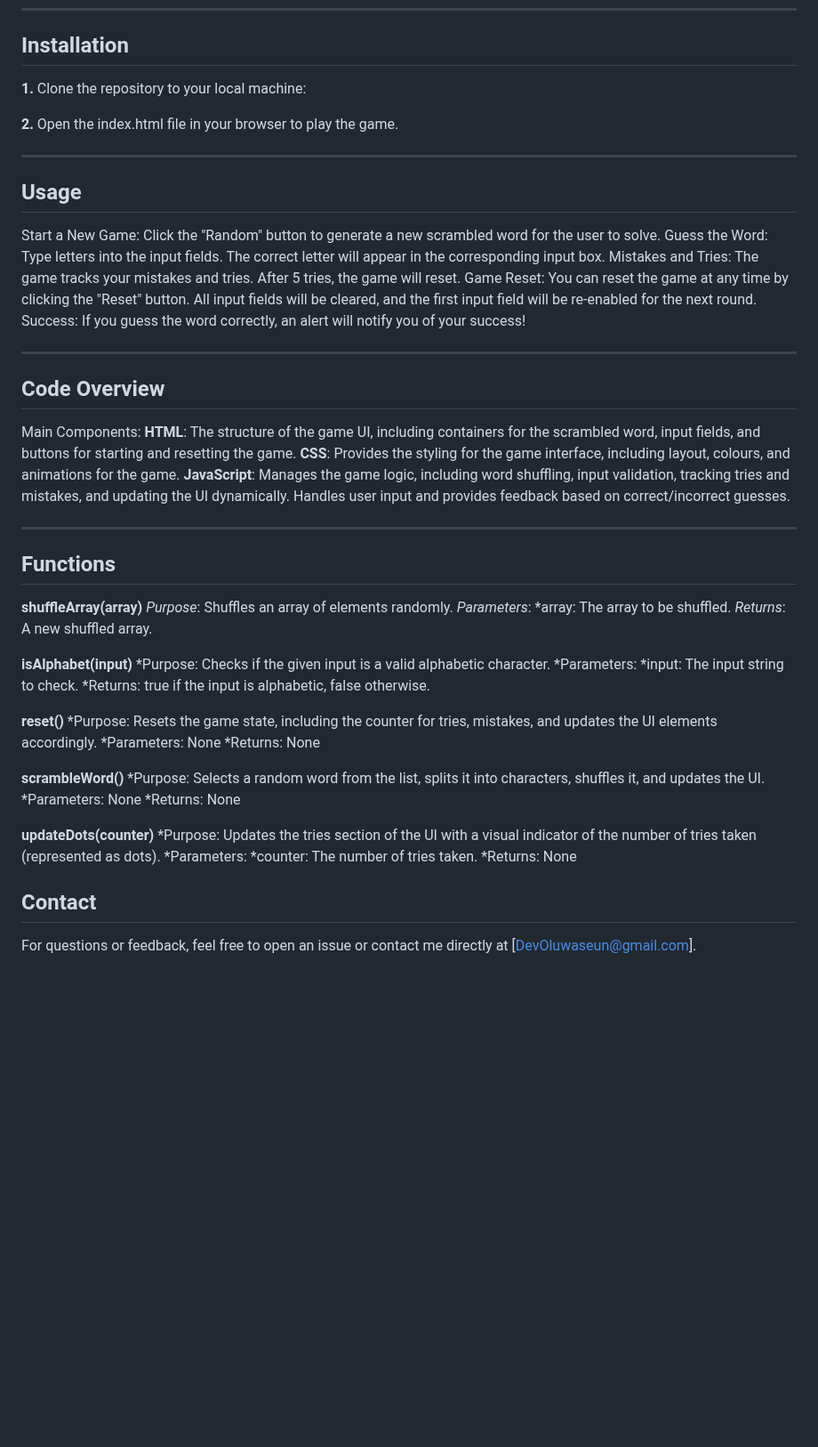
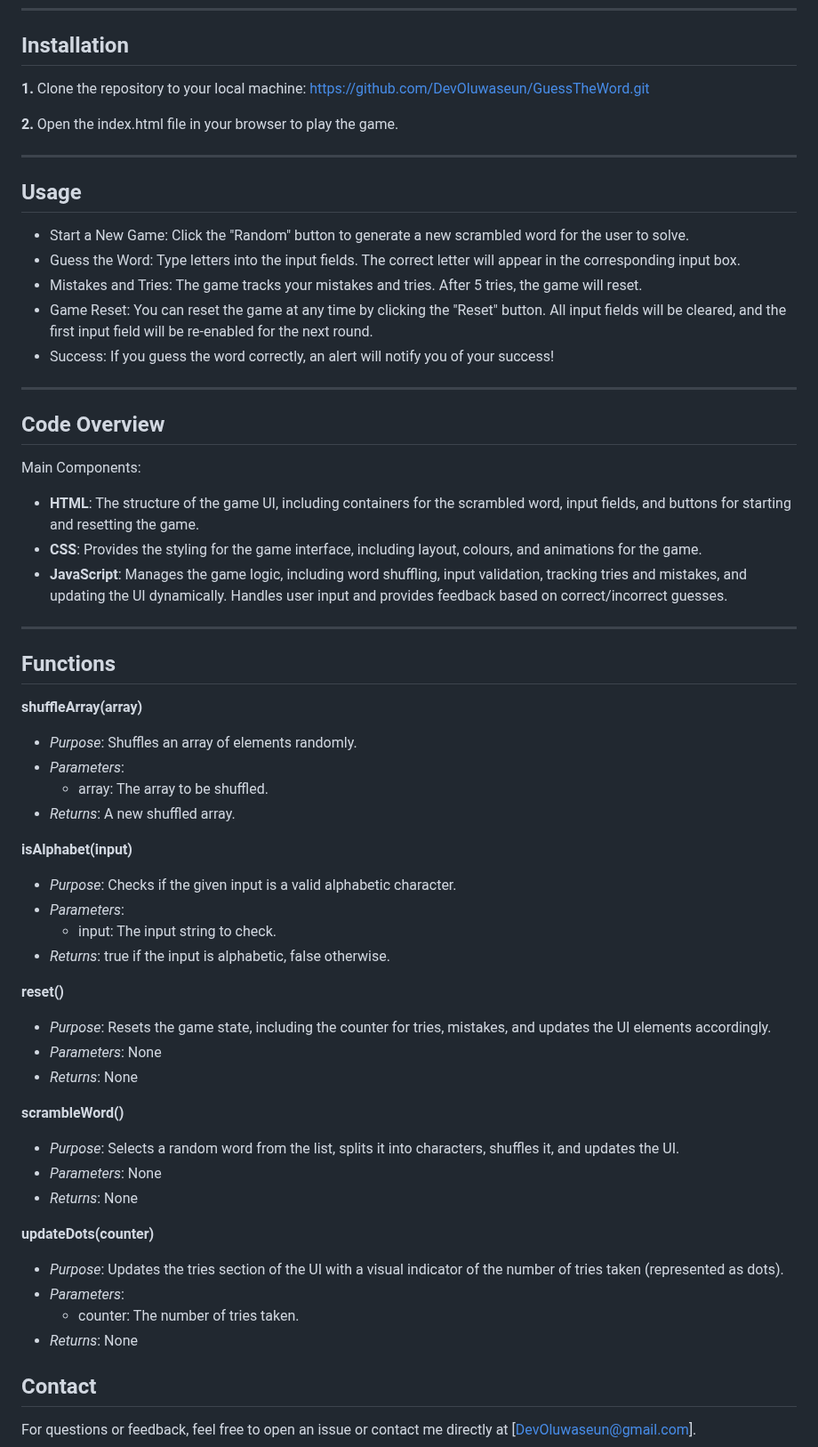
Before and after one commit to DevOluwaseun/GuessTheWord, a Markdown page: README.md, the part around the change. Shown at 89% size. GitHub-like rendering; blank space fills up the shorter version.

```diff
--- a/README.md
+++ b/README.md
@@ -18,56 +18,56 @@ A fun and interactive word scramble game that challenges users to guess a scramb
 
 ## Installation
 
-**1.** Clone the repository to your local machine:
+**1.** Clone the repository to your local machine:  https://github.com/DevOluwaseun/GuessTheWord.git
 
 **2.** Open the index.html file in your browser to play the game.
 
 ---
 
 ## Usage
-Start a New Game: Click the "Random" button to generate a new scrambled word for the user to solve.
-Guess the Word: Type letters into the input fields. The correct letter will appear in the corresponding input box.
-Mistakes and Tries: The game tracks your mistakes and tries. After 5 tries, the game will reset.
-Game Reset: You can reset the game at any time by clicking the "Reset" button. All input fields will be cleared, and the first input field will be re-enabled for the next round.
-Success: If you guess the word correctly, an alert will notify you of your success!
+- Start a New Game: Click the "Random" button to generate a new scrambled word for the user to solve.
+- Guess the Word: Type letters into the input fields. The correct letter will appear in the corresponding input box.
+- Mistakes and Tries: The game tracks your mistakes and tries. After 5 tries, the game will reset.
+- Game Reset: You can reset the game at any time by clicking the "Reset" button. All input fields will be cleared, and the first input field will be re-enabled for the next round.
+- Success: If you guess the word correctly, an alert will notify you of your success!
 
 ---
 ## Code Overview
 Main Components:
-**HTML**: The structure of the game UI, including containers for the scrambled word, input fields, and buttons for starting and resetting the game.
-**CSS**: Provides the styling for the game interface, including layout, colours, and animations for the game.
-**JavaScript**: Manages the game logic, including word shuffling, input validation, tracking tries and mistakes, and updating the UI dynamically.
-Handles user input and provides feedback based on correct/incorrect guesses.
+
+- **HTML**: The structure of the game UI, including containers for the scrambled word, input fields, and buttons for starting and resetting the game.
+- **CSS**: Provides the styling for the game interface, including layout, colours, and animations for the game.
+- **JavaScript**: Manages the game logic, including word shuffling, input validation, tracking tries and mistakes, and updating the UI dynamically. Handles user input and provides feedback based on correct/incorrect guesses.
 
 ---
 ## Functions
 **shuffleArray(array)**
-  *Purpose*: Shuffles an array of elements randomly.
-  *Parameters*:
-      *array: The array to be shuffled.
-  *Returns*: A new shuffled array.
+-  *Purpose*: Shuffles an array of elements randomly.
+-  *Parameters*:
+      - array: The array to be shuffled.
+-  *Returns*: A new shuffled array.
 
 **isAlphabet(input)**
-  *Purpose: Checks if the given input is a valid alphabetic character.
-  *Parameters:
-      *input: The input string to check.
-  *Returns: true if the input is alphabetic, false otherwise.
+-  *Purpose*: Checks if the given input is a valid alphabetic character.
+-  *Parameters*:
+      - input: The input string to check.
+-  *Returns*: true if the input is alphabetic, false otherwise.
 
 **reset()**
-  *Purpose: Resets the game state, including the counter for tries, mistakes, and updates the UI elements accordingly.
-  *Parameters: None
-  *Returns: None
+-  *Purpose*: Resets the game state, including the counter for tries, mistakes, and updates the UI elements accordingly.
+-  *Parameters*: None
+-  *Returns*: None
 
 **scrambleWord()**
-  *Purpose: Selects a random word from the list, splits it into characters, shuffles it, and updates the UI.
-  *Parameters: None
-  *Returns: None
+-  *Purpose*: Selects a random word from the list, splits it into characters, shuffles it, and updates the UI.
+-  *Parameters*: None
+-  *Returns*: None
 
 **updateDots(counter)**
-  *Purpose: Updates the tries section of the UI with a visual indicator of the number of tries taken (represented as dots).
-  *Parameters:
-  *counter: The number of tries taken.
-  *Returns: None
+-  *Purpose*: Updates the tries section of the UI with a visual indicator of the number of tries taken (represented as dots).
+-  *Parameters*:
+     - counter: The number of tries taken.
+-  *Returns*: None
 
 
 ## Contact
```
